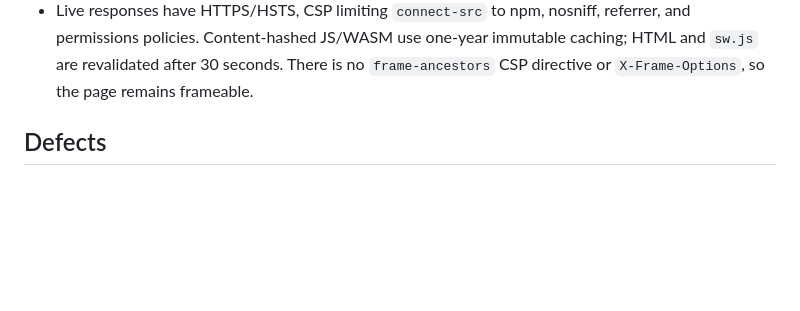
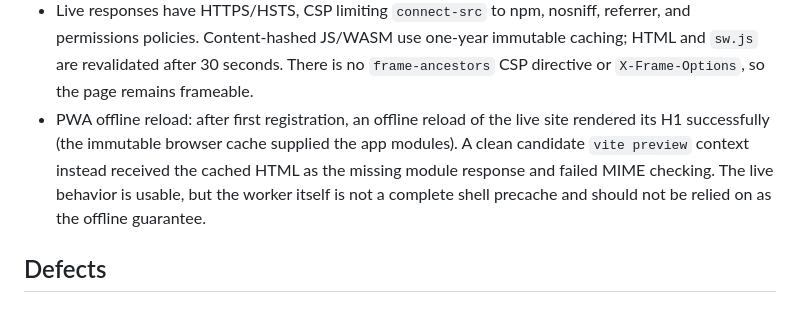
Before and after one commit to B-Divyesh/sf-package-cost-explorer, a Markdown page: .factory/verification.md, the part around the change. GitHub-like rendering; blank space fills up the shorter version.

Commit message:
docs: record PWA offline verification

```diff
--- a/.factory/verification.md
+++ b/.factory/verification.md
@@ -65,6 +65,12 @@ In `/tmp/package-cost-explorer-verify` at the exact detached SHA:
   immutable caching; HTML and `sw.js` are revalidated after 30 seconds.
   There is no `frame-ancestors` CSP directive or `X-Frame-Options`, so the page
   remains frameable.
+- PWA offline reload: after first registration, an offline reload of the live
+  site rendered its H1 successfully (the immutable browser cache supplied the
+  app modules). A clean candidate `vite preview` context instead received the
+  cached HTML as the missing module response and failed MIME checking. The
+  live behavior is usable, but the worker itself is not a complete shell
+  precache and should not be relied on as the offline guarantee.
 
 ## Defects
 
```
